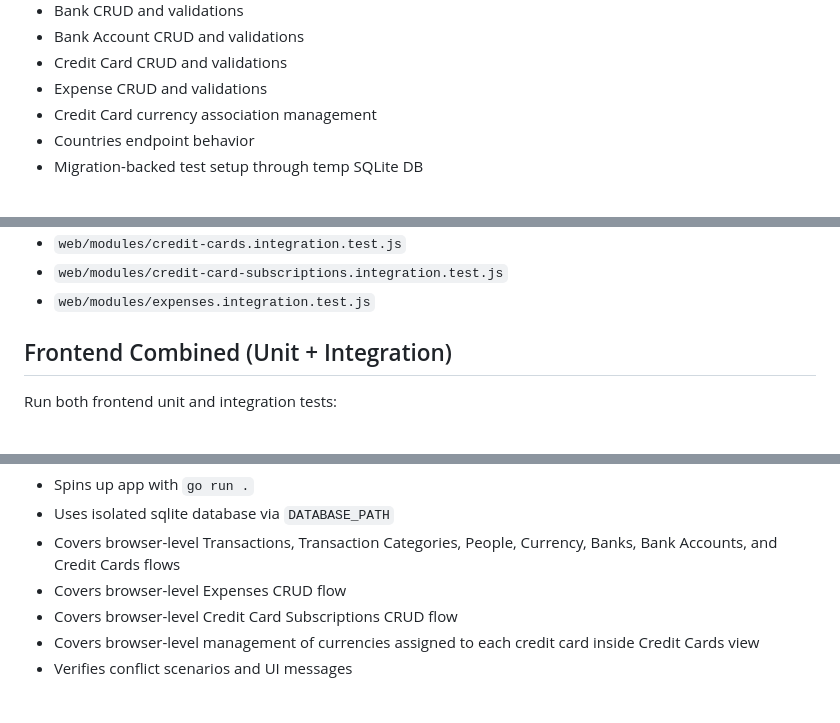
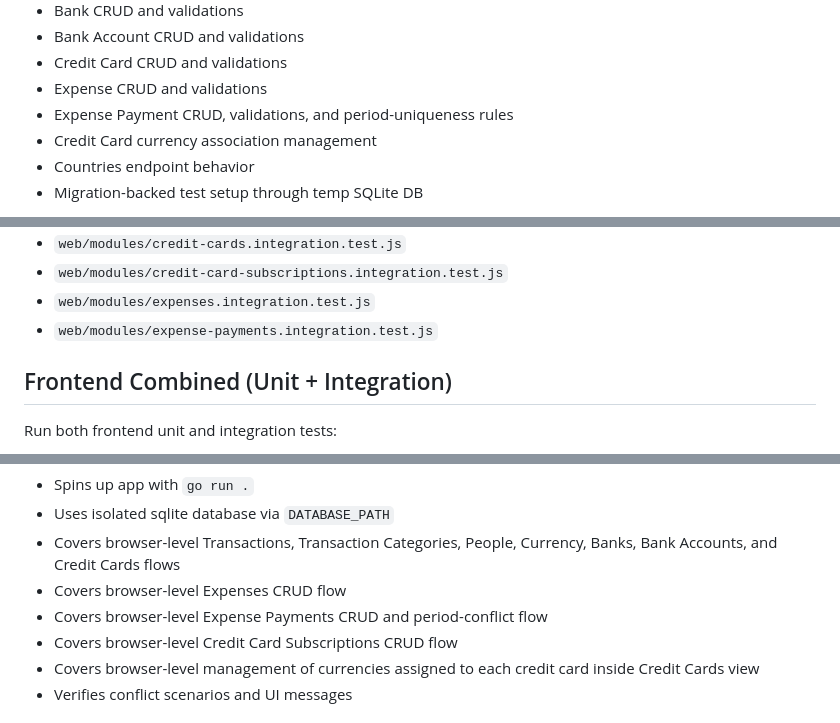
Before and after one commit to hrkns/personal-finances, a Markdown page: docs/TESTS.md, 3 parts joined by grey strips. GitHub-like rendering.

Commit message:
Update tests documentation to include Expense Payment CRUD and period-uniqueness rules

```diff
--- a/docs/TESTS.md
+++ b/docs/TESTS.md
@@ -28,6 +28,7 @@ Covered areas include:
 - Bank Account CRUD and validations
 - Credit Card CRUD and validations
 - Expense CRUD and validations
+- Expense Payment CRUD, validations, and period-uniqueness rules
 - Credit Card currency association management
 - Countries endpoint behavior
 - Migration-backed test setup through temp SQLite DB
@@ -88,6 +89,7 @@ Integration files are split by concern:
 - `web/modules/credit-cards.integration.test.js`
 - `web/modules/credit-card-subscriptions.integration.test.js`
 - `web/modules/expenses.integration.test.js`
+- `web/modules/expense-payments.integration.test.js`
 
 ## Frontend Combined (Unit + Integration)
 
@@ -123,6 +125,7 @@ E2E details:
 - Uses isolated sqlite database via `DATABASE_PATH`
 - Covers browser-level Transactions, Transaction Categories, People, Currency, Banks, Bank Accounts, and Credit Cards flows
 - Covers browser-level Expenses CRUD flow
+- Covers browser-level Expense Payments CRUD and period-conflict flow
 - Covers browser-level Credit Card Subscriptions CRUD flow
 - Covers browser-level management of currencies assigned to each credit card inside Credit Cards view
 - Verifies conflict scenarios and UI messages
```
